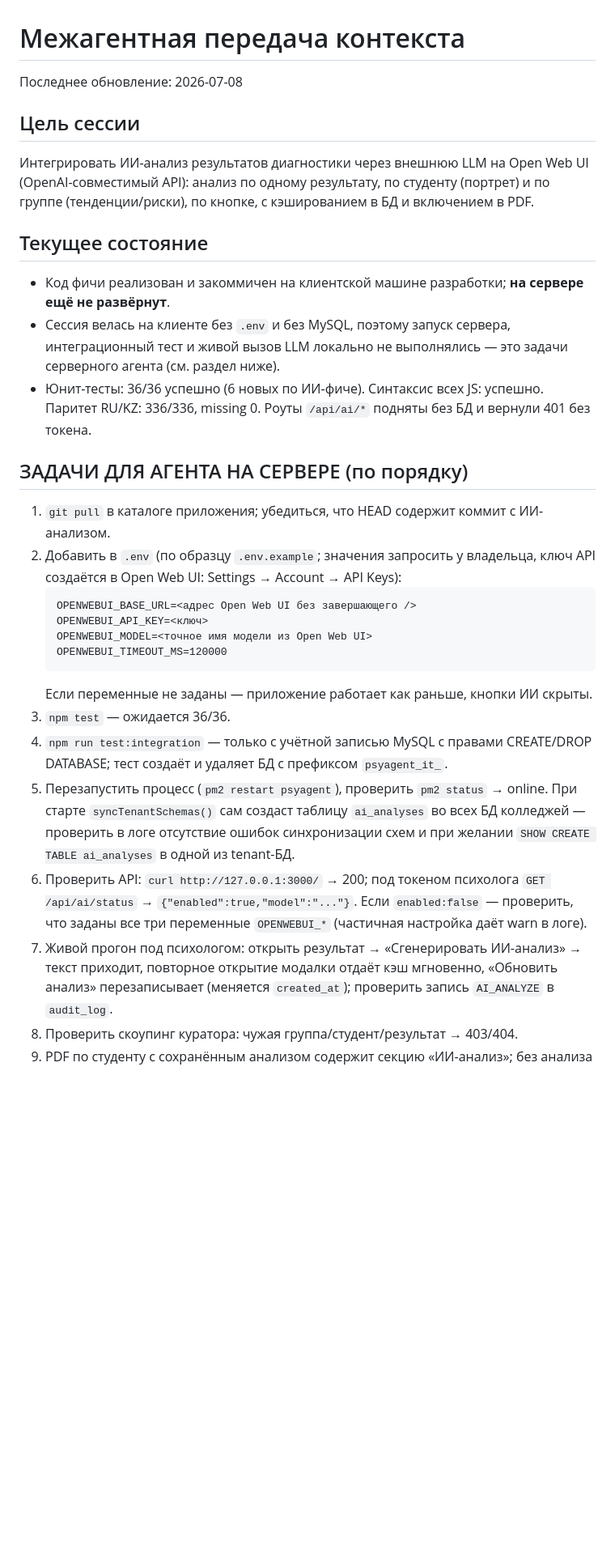
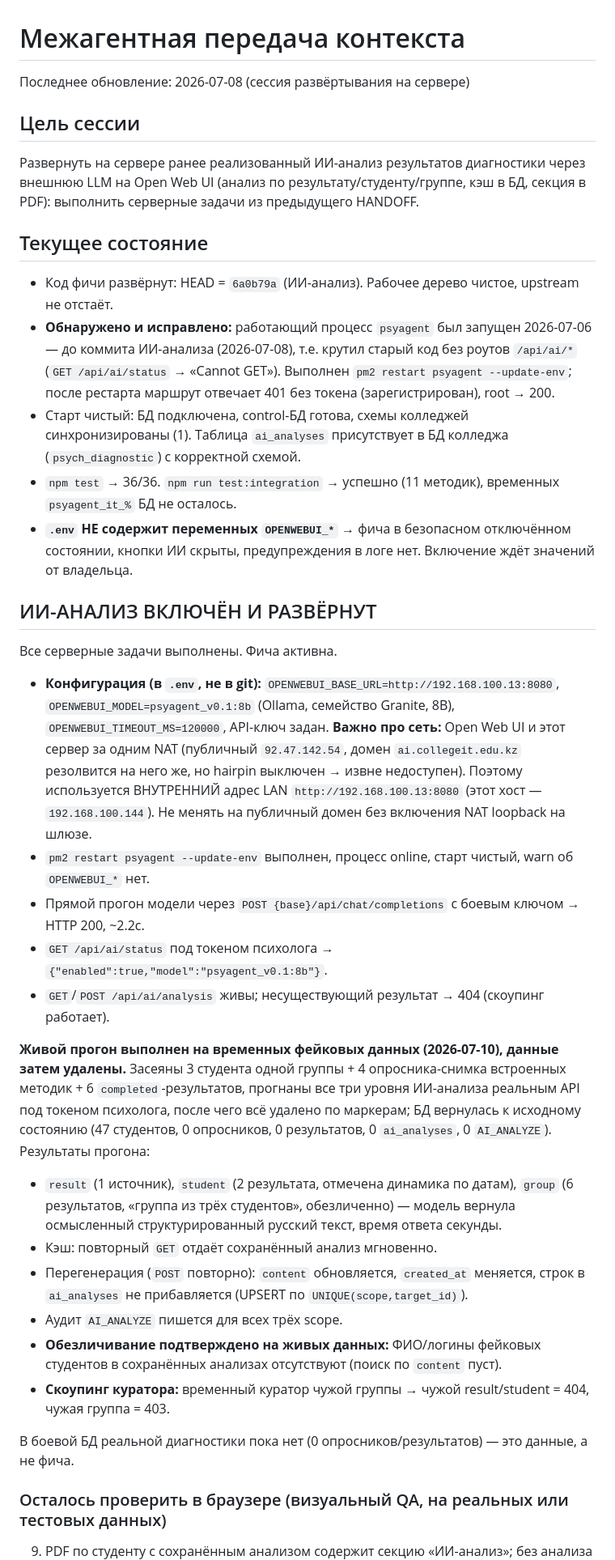
Before and after one commit to RakhaMBM/psyagent, a Markdown page: HANDOFF.md, the part around one of its changes. Shown at 81% size. GitHub-like rendering; blank space fills up the shorter version.

Commit message:
Update handoff: AI analysis deployed, enabled and verified end-to-end
Развёрнут и включён ИИ-анализ через Open Web UI (внутренний LAN-адрес,
модель psyagent_v0.1:8b). Живой прогон всех трёх уровней (result/student/group),
кэш, перегенерация, обезличивание и скоупинг куратора проверены на временных
данных, которые затем удалены. Зафиксированы сетевые детали и открытые пункты
визуального QA.

Co-Authored-By: Claude Opus 4.8 <noreply@anthropic.com>

````diff
--- a/HANDOFF.md
+++ b/HANDOFF.md
@@ -1,45 +1,59 @@
 # Межагентная передача контекста
 
-Последнее обновление: 2026-07-08
+Последнее обновление: 2026-07-08 (сессия развёртывания на сервере)
 
 ## Цель сессии
 
-Интегрировать ИИ-анализ результатов диагностики через внешнюю LLM на Open Web UI
-(OpenAI-совместимый API): анализ по одному результату, по студенту (портрет)
-и по группе (тенденции/риски), по кнопке, с кэшированием в БД и включением в PDF.
+Развернуть на сервере ранее реализованный ИИ-анализ результатов диагностики через
+внешнюю LLM на Open Web UI (анализ по результату/студенту/группе, кэш в БД, секция в PDF):
+выполнить серверные задачи из предыдущего HANDOFF.
 
 ## Текущее состояние
 
-- Код фичи реализован и закоммичен на клиентской машине разработки; **на сервере ещё не развёрнут**.
-- Сессия велась на клиенте без `.env` и без MySQL, поэтому запуск сервера, интеграционный тест
-  и живой вызов LLM локально не выполнялись — это задачи серверного агента (см. раздел ниже).
-- Юнит-тесты: 36/36 успешно (6 новых по ИИ-фиче). Синтаксис всех JS: успешно.
-  Паритет RU/KZ: 336/336, missing 0. Роуты `/api/ai/*` подняты без БД и вернули 401 без токена.
+- Код фичи развёрнут: HEAD = `6a0b79a` (ИИ-анализ). Рабочее дерево чистое, upstream не отстаёт.
+- **Обнаружено и исправлено:** работающий процесс `psyagent` был запущен 2026-07-06 — до
+  коммита ИИ-анализа (2026-07-08), т.е. крутил старый код без роутов `/api/ai/*`
+  (`GET /api/ai/status` → «Cannot GET»). Выполнен `pm2 restart psyagent --update-env`;
+  после рестарта маршрут отвечает 401 без токена (зарегистрирован), root → 200.
+- Старт чистый: БД подключена, control-БД готова, схемы колледжей синхронизированы (1).
+  Таблица `ai_analyses` присутствует в БД колледжа (`psych_diagnostic`) с корректной схемой.
+- `npm test` → 36/36. `npm run test:integration` → успешно (11 методик), временных
+  `psyagent_it_%` БД не осталось.
+- **`.env` НЕ содержит переменных `OPENWEBUI_*`** → фича в безопасном отключённом состоянии,
+  кнопки ИИ скрыты, предупреждения в логе нет. Включение ждёт значений от владельца.
 
-## ЗАДАЧИ ДЛЯ АГЕНТА НА СЕРВЕРЕ (по порядку)
+## ИИ-АНАЛИЗ ВКЛЮЧЁН И РАЗВЁРНУТ
 
-1. `git pull` в каталоге приложения; убедиться, что HEAD содержит коммит с ИИ-анализом.
-2. Добавить в `.env` (по образцу `.env.example`; значения запросить у владельца,
-   ключ API создаётся в Open Web UI: Settings → Account → API Keys):
-   ```
-   OPENWEBUI_BASE_URL=<адрес Open Web UI без завершающего />
-   OPENWEBUI_API_KEY=<ключ>
-   OPENWEBUI_MODEL=<точное имя модели из Open Web UI>
-   OPENWEBUI_TIMEOUT_MS=120000
-   ```
-   Если переменные не заданы — приложение работает как раньше, кнопки ИИ скрыты.
-3. `npm test` — ожидается 36/36.
-4. `npm run test:integration` — только с учётной записью MySQL с правами CREATE/DROP DATABASE;
-   тест создаёт и удаляет БД с префиксом `psyagent_it_`.
-5. Перезапустить процесс (`pm2 restart psyagent`), проверить `pm2 status` → online.
-   При старте `syncTenantSchemas()` сам создаст таблицу `ai_analyses` во всех БД колледжей —
-   проверить в логе отсутствие ошибок синхронизации схем и при желании
-   `SHOW CREATE TABLE ai_analyses` в одной из tenant-БД.
-6. Проверить API: `curl http://127.0.0.1:3000/` → 200; под токеном психолога
-   `GET /api/ai/status` → `{"enabled":true,"model":"..."}`. Если `enabled:false` —
-   проверить, что заданы все три переменные `OPENWEBUI_*` (частичная настройка даёт warn в логе).
-7. Живой прогон под психологом: открыть результат → «Сгенерировать ИИ-анализ» → текст приходит,
-   повторное открытие модалки отдаёт кэш мгновенно, «Обновить анализ» перезаписывает
-   (меняется `created_at`); проверить запись `AI_ANALYZE` в `audit_log`.
-8. Проверить скоупинг куратора: чужая группа/студент/результат → 403/404.
+Все серверные задачи выполнены. Фича активна.
+
+- **Конфигурация (в `.env`, не в git):** `OPENWEBUI_BASE_URL=http://192.168.100.13:8080`,
+  `OPENWEBUI_MODEL=psyagent_v0.1:8b` (Ollama, семейство Granite, 8B), `OPENWEBUI_TIMEOUT_MS=120000`,
+  API-ключ задан. **Важно про сеть:** Open Web UI и этот сервер за одним NAT
+  (публичный `92.47.142.54`, домен `ai.collegeit.edu.kz` резолвится на него же, но hairpin
+  выключен → извне недоступен). Поэтому используется ВНУТРЕННИЙ адрес LAN `http://192.168.100.13:8080`
+  (этот хост — `192.168.100.144`). Не менять на публичный домен без включения NAT loopback на шлюзе.
+- `pm2 restart psyagent --update-env` выполнен, процесс online, старт чистый, warn об `OPENWEBUI_*` нет.
+- Прямой прогон модели через `POST {base}/api/chat/completions` с боевым ключом → HTTP 200, ~2.2с.
+- `GET /api/ai/status` под токеном психолога → `{"enabled":true,"model":"psyagent_v0.1:8b"}`.
+- `GET`/`POST /api/ai/analysis` живы; несуществующий результат → 404 (скоупинг работает).
+
+**Живой прогон выполнен на временных фейковых данных (2026-07-10), данные затем удалены.**
+Засеяны 3 студента одной группы + 4 опросника-снимка встроенных методик + 6 `completed`-результатов,
+прогнаны все три уровня ИИ-анализа реальным API под токеном психолога, после чего всё удалено по
+маркерам; БД вернулась к исходному состоянию (47 студентов, 0 опросников, 0 результатов,
+0 `ai_analyses`, 0 `AI_ANALYZE`). Результаты прогона:
+- `result` (1 источник), `student` (2 результата, отмечена динамика по датам),
+  `group` (6 результатов, «группа из трёх студентов», обезличенно) — модель вернула
+  осмысленный структурированный русский текст, время ответа секунды.
+- Кэш: повторный `GET` отдаёт сохранённый анализ мгновенно.
+- Перегенерация (`POST` повторно): `content` обновляется, `created_at` меняется,
+  строк в `ai_analyses` не прибавляется (UPSERT по `UNIQUE(scope,target_id)`).
+- Аудит `AI_ANALYZE` пишется для всех трёх scope.
+- **Обезличивание подтверждено на живых данных:** ФИО/логины фейковых студентов в сохранённых
+  анализах отсутствуют (поиск по `content` пуст).
+- **Скоупинг куратора:** временный куратор чужой группы → чужой result/student = 404, чужая группа = 403.
+
+В боевой БД реальной диагностики пока нет (0 опросников/результатов) — это данные, а не фича.
+
+### Осталось проверить в браузере (визуальный QA, на реальных или тестовых данных)
 9. PDF по студенту с сохранённым анализом содержит секцию «ИИ-анализ»; без анализа — отчёт как раньше.
````
Also changed, not shown: other parts of HANDOFF.md (+16 -5 lines).
